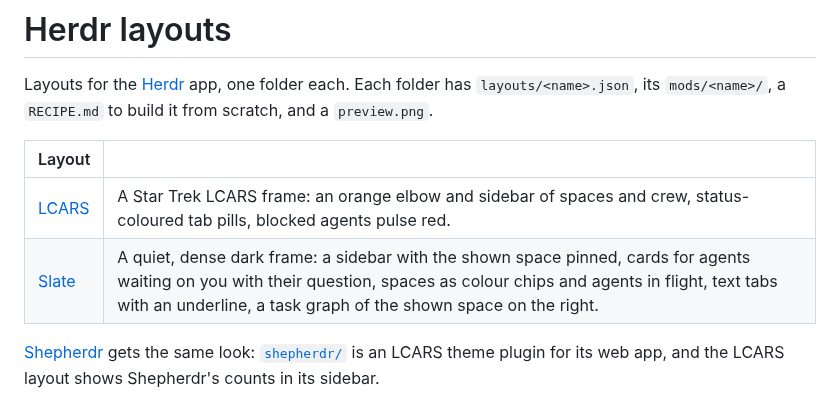
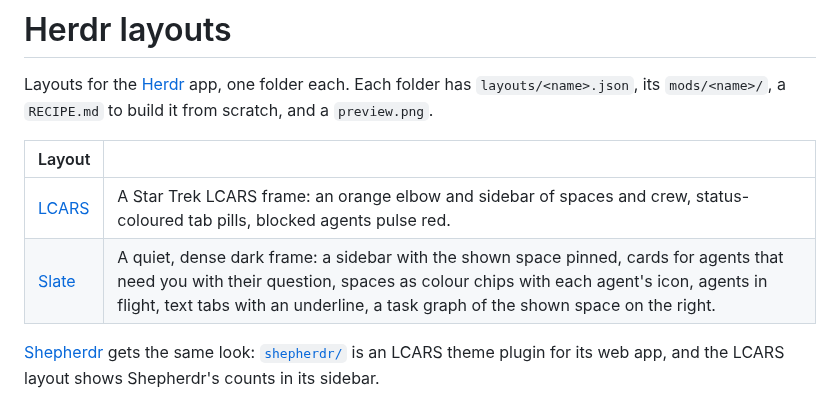
Before and after one commit to jkuepker/herdr-layouts, a Markdown page: README.md, the part around the change. Drawn GitHub-style.

```diff
--- a/README.md
+++ b/README.md
@@ -5,7 +5,7 @@ Layouts for the [Herdr](https://herdr.dev) app, one folder each. Each folder has
 | Layout | |
 | --- | --- |
 | [LCARS](lcars/RECIPE.md) | A Star Trek LCARS frame: an orange elbow and sidebar of spaces and crew, status-coloured tab pills, blocked agents pulse red. |
-| [Slate](slate/RECIPE.md) | A quiet, dense dark frame: a sidebar with the shown space pinned, cards for agents waiting on you with their question, spaces as colour chips and agents in flight, text tabs with an underline, a task graph of the shown space on the right. |
+| [Slate](slate/RECIPE.md) | A quiet, dense dark frame: a sidebar with the shown space pinned, cards for agents that need you with their question, spaces as colour chips with each agent's icon, agents in flight, text tabs with an underline, a task graph of the shown space on the right. |
 
 [Shepherdr](https://github.com/eliasstravik/shepherdr) gets the same look: [`shepherdr/`](shepherdr/README.md) is an LCARS theme plugin for its web app, and the LCARS layout shows Shepherdr's counts in its sidebar.
 
```
Also changed, not shown: slate/RECIPE.md (+15 -13 lines), slate/preview.png, 2 other files.
